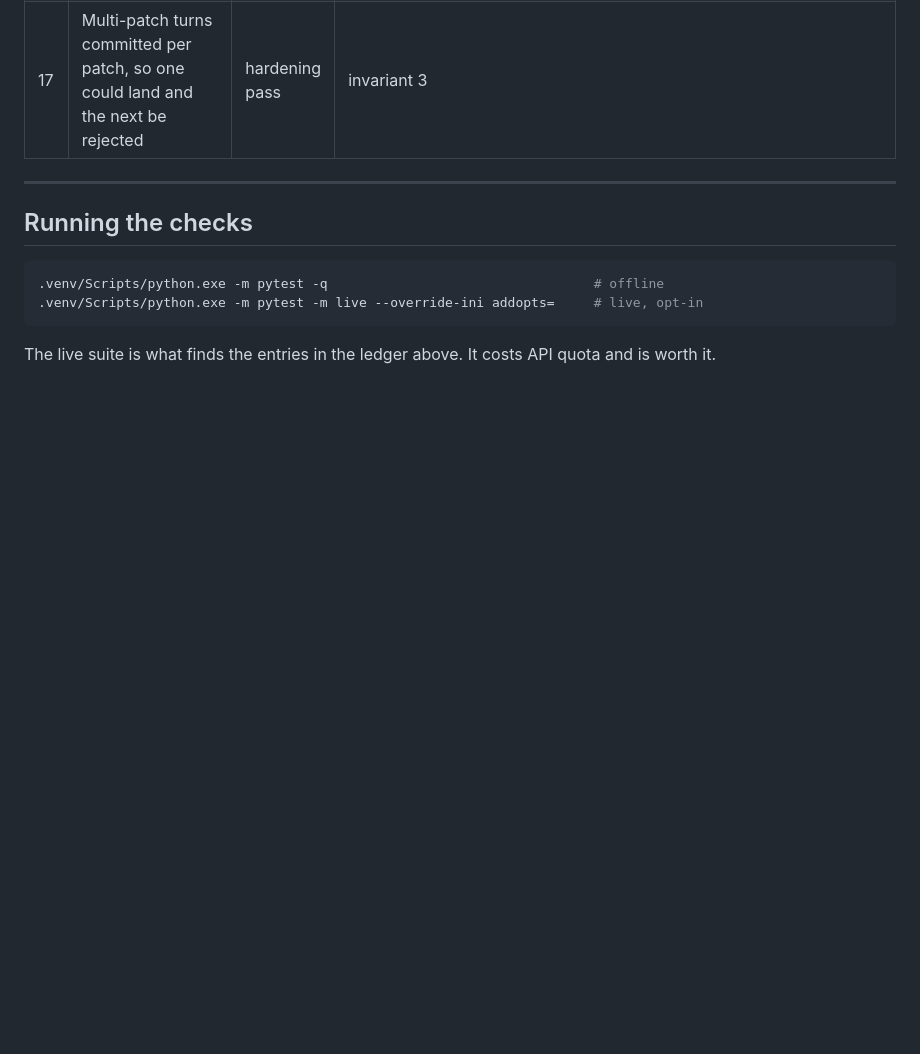
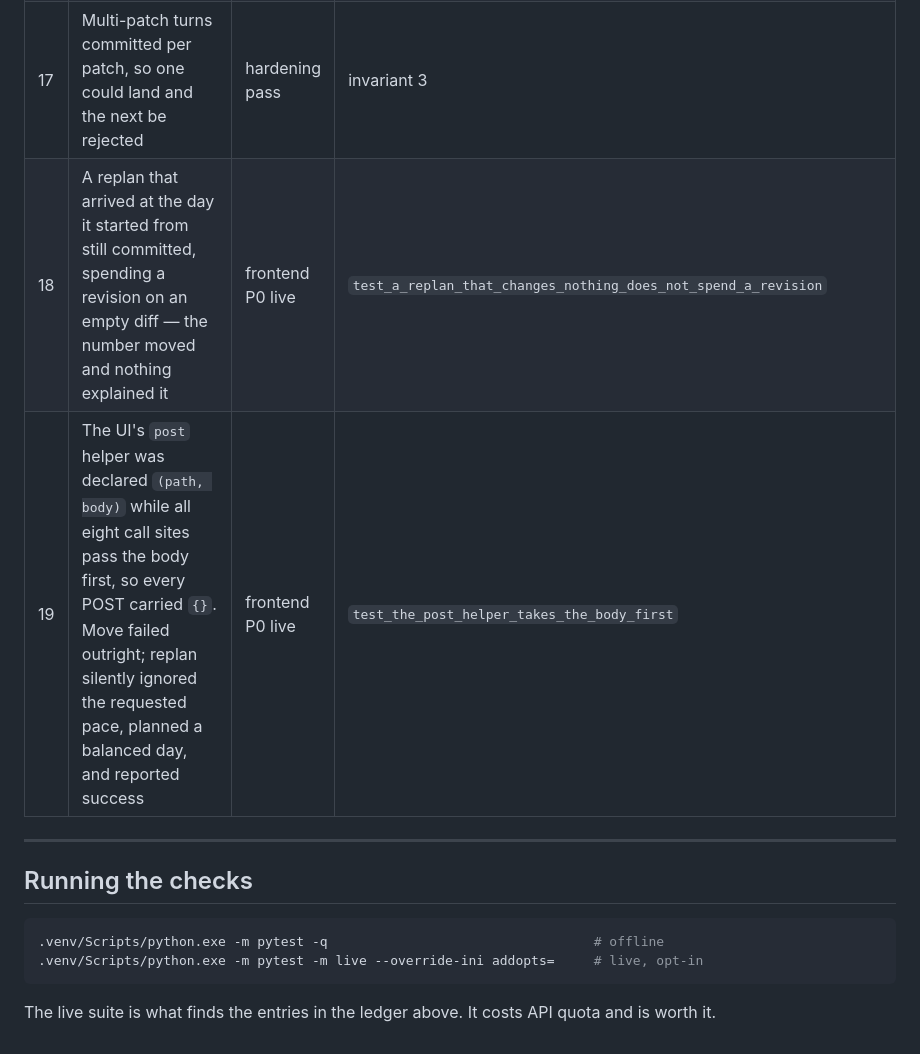
Before and after one commit to wanghaoyu0408/thither, a Markdown page: INVARIANTS.md, the part around the change. Rendered like a GitHub page; blank space fills up the shorter version.

Commit message:
Record the two defects the frontend live run found
Both are the same shape as the ledger's worst entries: an action that
reports success while doing something other than what was asked.

Co-Authored-By: Claude Opus 5 <noreply@anthropic.com>

```diff
--- a/INVARIANTS.md
+++ b/INVARIANTS.md
@@ -216,6 +216,8 @@ it cannot come back.
 | 15 | Reviewing *group* preferences on a **one-person** trip spent a planning round and derailed the plan | M7 live | `test_a_solo_trip_gets_none_of_this_machinery` |
 | 16 | Japanese place names + a cp1252 pipe killed a script on its own output | M7 live | `test_the_scripts_survive_being_piped` |
 | 17 | Multi-patch turns committed per patch, so one could land and the next be rejected | hardening pass | invariant 3 |
+| 18 | A replan that arrived at the day it started from still committed, spending a revision on an empty diff — the number moved and nothing explained it | frontend P0 live | `test_a_replan_that_changes_nothing_does_not_spend_a_revision` |
+| 19 | The UI's `post` helper was declared `(path, body)` while all eight call sites pass the body first, so every POST carried `{}`. Move failed outright; replan silently ignored the requested pace, planned a balanced day, and reported success | frontend P0 live | `test_the_post_helper_takes_the_body_first` |
 
 ---
 
```
